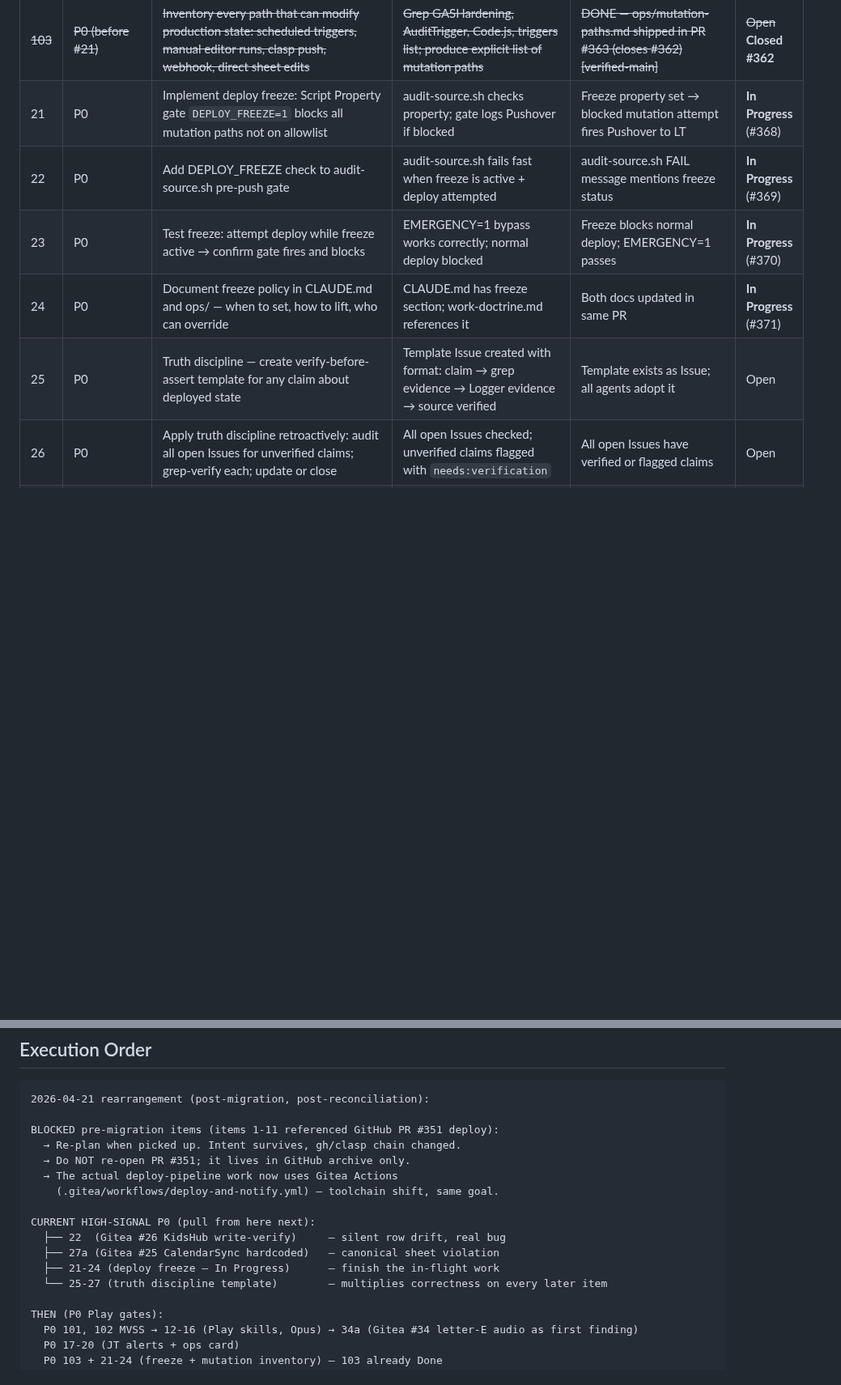
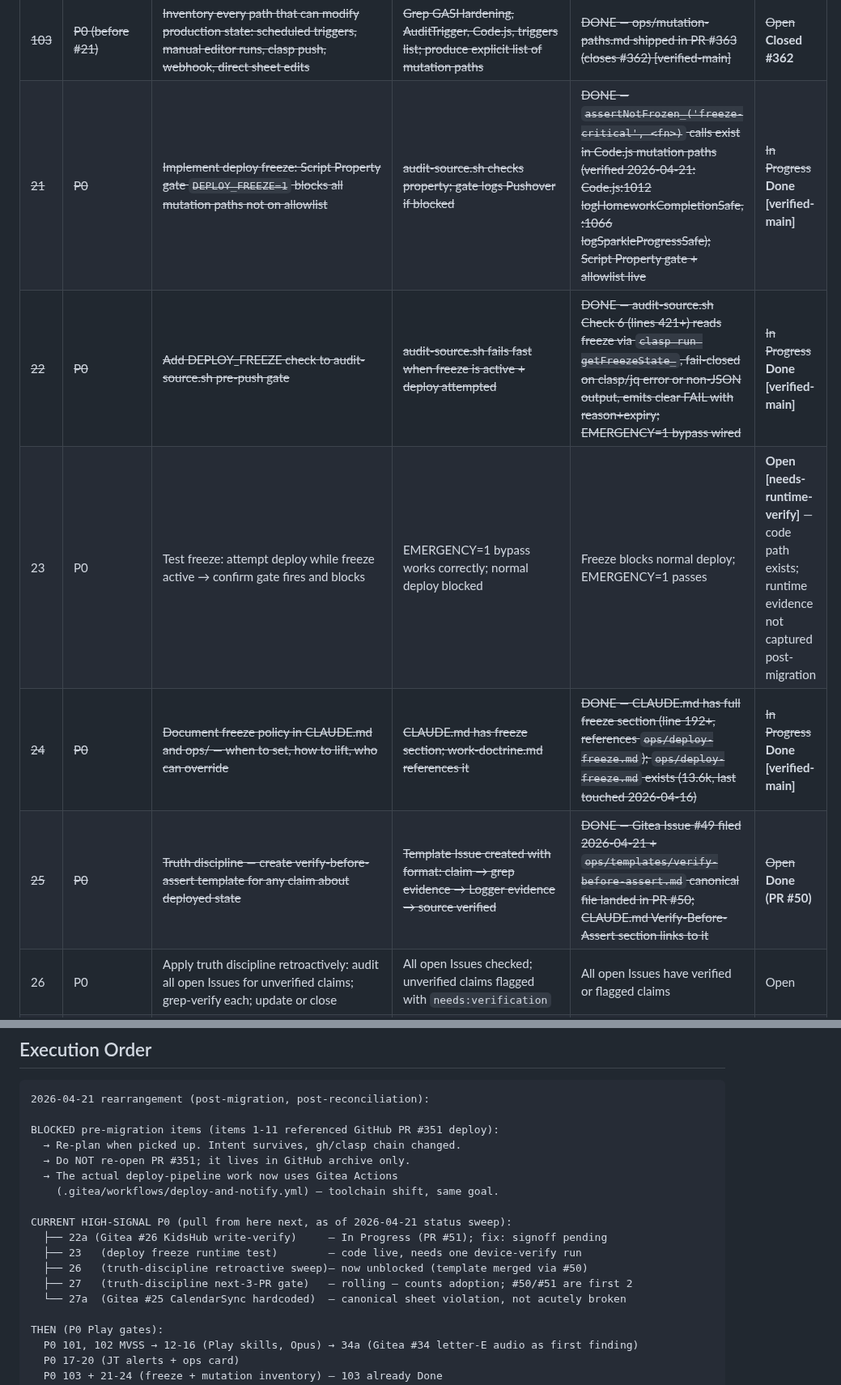
Before and after one commit to blucsigma05/tbm-apps-script, a Markdown page: ops/master-stabilization-backlog.md, 2 parts joined by grey strips. Shown at 81% size. Drawn GitHub-style; blank space fills up the shorter version.

Commit message:
DOCS: backlog status sweep — items 21/22/24/25 Done; fix #22 collision (#52)
Co-authored-by: blucsigma05 <thompson090916@gmail.com>
Co-committed-by: blucsigma05 <thompson090916@gmail.com>

```diff
--- a/ops/master-stabilization-backlog.md
+++ b/ops/master-stabilization-backlog.md
@@ -57,11 +59,11 @@
 | 19 | P0 | Create/update JT ops card — what JT needs to operate TBM without LT | Ops card Issue created; covers: what each surface does, how to approve chores, how to access ThePulse | Ops card exists as Issue + Notion page; JT can find it independently | Open |
 | 20 | P0 | Verify JT can operate end-to-end: approve chore, access ThePulse, handle a reward redemption | JT walks through flow on S25 without LT guidance | JT completes all 3 operations [device-verified] | Open |
 | ~~103~~ | ~~P0 (before #21)~~ | ~~Inventory every path that can modify production state: scheduled triggers, manual editor runs, clasp push, webhook, direct sheet edits~~ | ~~Grep GASHardening, AuditTrigger, Code.js, triggers list; produce explicit list of mutation paths~~ | ~~DONE — ops/mutation-paths.md shipped in PR #363 (closes #362) [verified-main]~~ | ~~Open~~ **Closed #362** |
-| 21 | P0 | Implement deploy freeze: Script Property gate `DEPLOY_FREEZE=1` blocks all mutation paths not on allowlist | audit-source.sh checks property; gate logs Pushover if blocked | Freeze property set → blocked mutation attempt fires Pushover to LT | **In Progress** (#368) |
-| 22 | P0 | Add DEPLOY_FREEZE check to audit-source.sh pre-push gate | audit-source.sh fails fast when freeze is active + deploy attempted | audit-source.sh FAIL message mentions freeze status | **In Progress** (#369) |
-| 23 | P0 | Test freeze: attempt deploy while freeze active → confirm gate fires and blocks | EMERGENCY=1 bypass works correctly; normal deploy blocked | Freeze blocks normal deploy; EMERGENCY=1 passes | **In Progress** (#370) |
-| 24 | P0 | Document freeze policy in CLAUDE.md and ops/ — when to set, how to lift, who can override | CLAUDE.md has freeze section; work-doctrine.md references it | Both docs updated in same PR | **In Progress** (#371) |
-| 25 | P0 | Truth discipline — create verify-before-assert template for any claim about deployed state | Template Issue created with format: claim → grep evidence → Logger evidence → source verified | Template exists as Issue; all agents adopt it | Open |
+| ~~21~~ | ~~P0~~ | ~~Implement deploy freeze: Script Property gate `DEPLOY_FREEZE=1` blocks all mutation paths not on allowlist~~ | ~~audit-source.sh checks property; gate logs Pushover if blocked~~ | ~~DONE — `assertNotFrozen_('freeze-critical', <fn>)` calls exist in Code.js mutation paths (verified 2026-04-21: Code.js:1012 logHomeworkCompletionSafe, :1066 logSparkleProgressSafe); Script Property gate + allowlist live~~ | ~~In Progress~~ **Done [verified-main]** |
+| ~~22~~ | ~~P0~~ | ~~Add DEPLOY_FREEZE check to audit-source.sh pre-push gate~~ | ~~audit-source.sh fails fast when freeze is active + deploy attempted~~ | ~~DONE — audit-source.sh Check 6 (lines 421+) reads freeze via `clasp run getFreezeState_`, fail-closed on clasp/jq error or non-JSON output, emits clear FAIL with reason+expiry; EMERGENCY=1 bypass wired~~ | ~~In Progress~~ **Done [verified-main]** |
+| 23 | P0 | Test freeze: attempt deploy while freeze active → confirm gate fires and blocks | EMERGENCY=1 bypass works correctly; normal deploy blocked | Freeze blocks normal deploy; EMERGENCY=1 passes | **Open [needs-runtime-verify]** — code path exists; runtime evidence not captured post-migration |
+| ~~24~~ | ~~P0~~ | ~~Document freeze policy in CLAUDE.md and ops/ — when to set, how to lift, who can override~~ | ~~CLAUDE.md has freeze section; work-doctrine.md references it~~ | ~~DONE — CLAUDE.md has full freeze section (line 192+, references `ops/deploy-freeze.md`); `ops/deploy-freeze.md` exists (13.6k, last touched 2026-04-16)~~ | ~~In Progress~~ **Done [verified-main]** |
+| ~~25~~ | ~~P0~~ | ~~Truth discipline — create verify-before-assert template for any claim about deployed state~~ | ~~Template Issue created with format: claim → grep evidence → Logger evidence → source verified~~ | ~~DONE — Gitea Issue #49 filed 2026-04-21 + `ops/templates/verify-before-assert.md` canonical file landed in PR #50; CLAUDE.md Verify-Before-Assert section links to it~~ | ~~Open~~ **Done (PR #50)** |
 | 26 | P0 | Apply truth discipline retroactively: audit all open Issues for unverified claims; grep-verify each; update or close | All open Issues checked; unverified claims flagged with `needs:verification` | All open Issues have verified or flagged claims | Open |
 | 27 | P0 | Verify truth discipline is stable: next 3 PRs include grep evidence for every function/file claim | PR comments show grep output for each claim | 3 PRs with verified claims merged | Open |
 | 27a | P0 (truth-discipline) | **Gitea #25 — CalendarSync hardcoded school calendar bypasses canonical sheet-backed model.** `loadNanceSchoolCalendar()` in `CalendarSync.js:946-957` hardcodes 3 school years of dates and writes directly to Google Calendar, creating a second source of truth with no reconciliation. Move calendar data into the canonical sheet model; make CalendarSync read from the sheet, not from an inline literal. | Grep `loadNanceSchoolCalendar`; confirm no literal date arrays remain; diff against canonical sheet | CalendarSync reads from sheet; no inline date literals; reconciliation path exists | Open |
@@ -160,11 +162,12 @@ BLOCKED pre-migration items (items 1-11 referenced GitHub PR #351 deploy):
   → The actual deploy-pipeline work now uses Gitea Actions
     (.gitea/workflows/deploy-and-notify.yml) — toolchain shift, same goal.
 
-CURRENT HIGH-SIGNAL P0 (pull from here next):
-  ├── 22  (Gitea #26 KidsHub write-verify)     — silent row drift, real bug
-  ├── 27a (Gitea #25 CalendarSync hardcoded)   — canonical sheet violation
-  ├── 21-24 (deploy freeze — In Progress)      — finish the in-flight work
-  └── 25-27 (truth discipline template)        — multiplies correctness on every later item
+CURRENT HIGH-SIGNAL P0 (pull from here next, as of 2026-04-21 status sweep):
+  ├── 22a (Gitea #26 KidsHub write-verify)     — In Progress (PR #51); fix: signoff pending
+  ├── 23   (deploy freeze runtime test)        — code live, needs one device-verify run
+  ├── 26   (truth-discipline retroactive sweep)— now unblocked (template merged via #50)
+  ├── 27   (truth-discipline next-3-PR gate)   — rolling — counts adoption; #50/#51 are first 2
+  └── 27a  (Gitea #25 CalendarSync hardcoded)  — canonical sheet violation, not acutely broken
 
 THEN (P0 Play gates):
   P0 101, 102 MVSS → 12-16 (Play skills, Opus) → 34a (Gitea #34 letter-E audio as first finding)
```
Also changed, not shown: other parts of ops/master-stabilization-backlog.md (+5 -3 lines).
